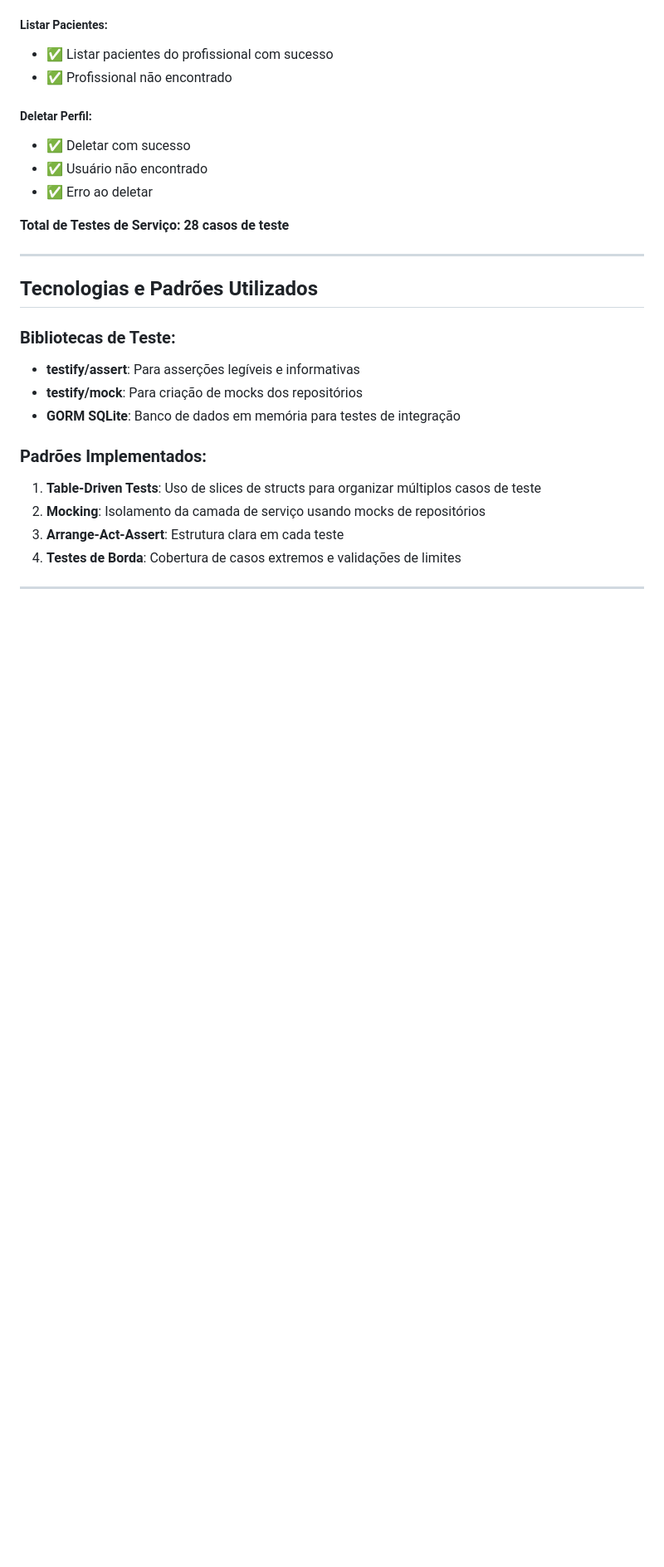
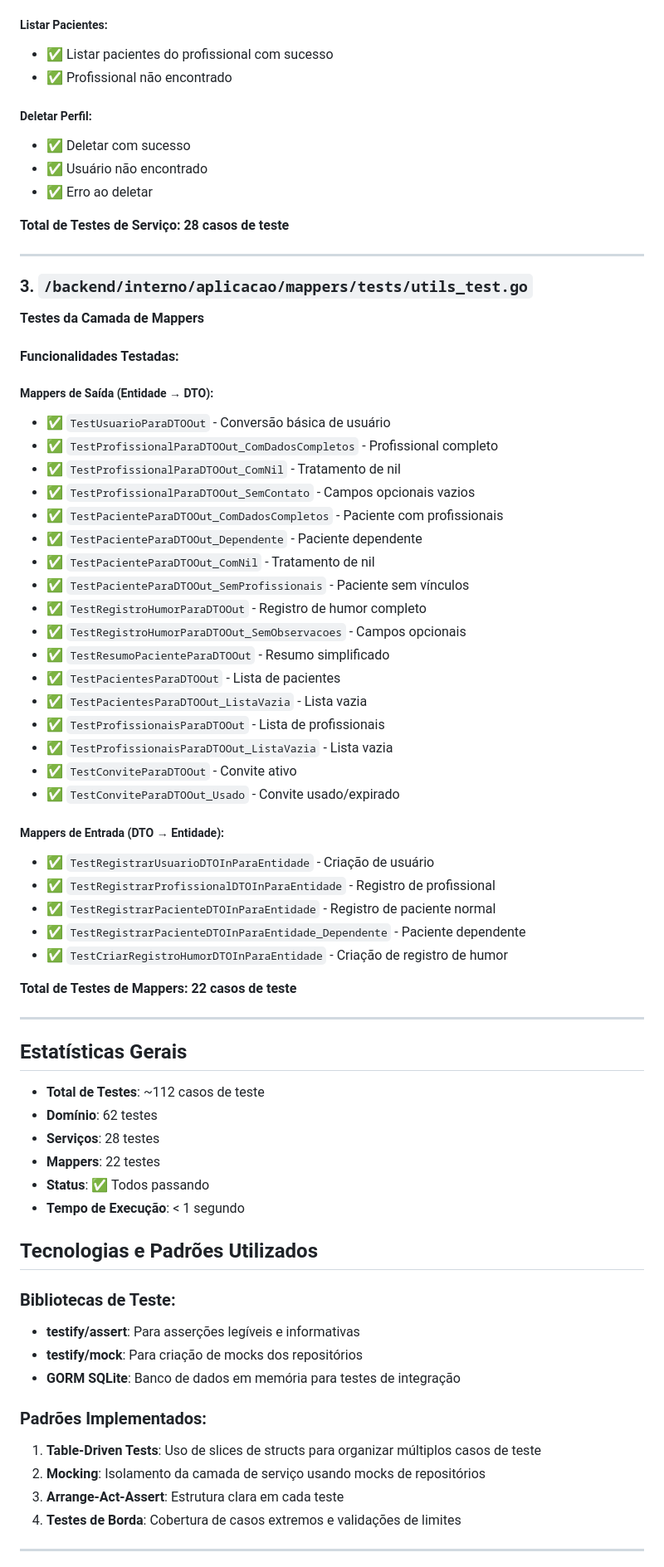
Before and after one commit to shh4und/mindtrace, a Markdown page: docs/TESTES_UNITARIOS_RELATORIO.md, the part around one of its changes. Shown at 83% size. Rendered like a GitHub page; blank space fills up the shorter version.

Commit message:
atualizacao de sumario de testes

```diff
--- a/docs/TESTES_UNITARIOS_RELATORIO.md
+++ b/docs/TESTES_UNITARIOS_RELATORIO.md
@@ -123,6 +138,52 @@ Foram criados testes unitários abrangentes para as camadas de domínio e servi
 **Total de Testes de Serviço: 28 casos de teste**
 
 ---
+
+### 3. `/backend/interno/aplicacao/mappers/tests/utils_test.go`
+**Testes da Camada de Mappers**
+
+#### Funcionalidades Testadas:
+
+##### Mappers de Saída (Entidade → DTO):
+- ✅ `TestUsuarioParaDTOOut` - Conversão básica de usuário
+- ✅ `TestProfissionalParaDTOOut_ComDadosCompletos` - Profissional completo
+- ✅ `TestProfissionalParaDTOOut_ComNil` - Tratamento de nil
+- ✅ `TestProfissionalParaDTOOut_SemContato` - Campos opcionais vazios
+- ✅ `TestPacienteParaDTOOut_ComDadosCompletos` - Paciente com profissionais
+- ✅ `TestPacienteParaDTOOut_Dependente` - Paciente dependente
+- ✅ `TestPacienteParaDTOOut_ComNil` - Tratamento de nil
+- ✅ `TestPacienteParaDTOOut_SemProfissionais` - Paciente sem vínculos
+- ✅ `TestRegistroHumorParaDTOOut` - Registro de humor completo
+- ✅ `TestRegistroHumorParaDTOOut_SemObservacoes` - Campos opcionais
+- ✅ `TestResumoPacienteParaDTOOut` - Resumo simplificado
+- ✅ `TestPacientesParaDTOOut` - Lista de pacientes
+- ✅ `TestPacientesParaDTOOut_ListaVazia` - Lista vazia
+- ✅ `TestProfissionaisParaDTOOut` - Lista de profissionais
+- ✅ `TestProfissionaisParaDTOOut_ListaVazia` - Lista vazia
+- ✅ `TestConviteParaDTOOut` - Convite ativo
+- ✅ `TestConviteParaDTOOut_Usado` - Convite usado/expirado
+
+##### Mappers de Entrada (DTO → Entidade):
+- ✅ `TestRegistrarUsuarioDTOInParaEntidade` - Criação de usuário
+- ✅ `TestRegistrarProfissionalDTOInParaEntidade` - Registro de profissional
+- ✅ `TestRegistrarPacienteDTOInParaEntidade` - Registro de paciente normal
+- ✅ `TestRegistrarPacienteDTOInParaEntidade_Dependente` - Paciente dependente
+- ✅ `TestCriarRegistroHumorDTOInParaEntidade` - Criação de registro de humor
+
+**Total de Testes de Mappers: 22 casos de teste**
+
+---
+
+## Estatísticas Gerais
+
+- **Total de Testes**: ~112 casos de teste
+- **Domínio**: 62 testes
+- **Serviços**: 28 testes
+- **Mappers**: 22 testes
+- **Status**: ✅ Todos passando
+- **Tempo de Execução**: < 1 segundo
+
+
 
 ## Tecnologias e Padrões Utilizados
 
```
Also changed, not shown: other parts of docs/TESTES_UNITARIOS_RELATORIO.md (+48 -10 lines).
